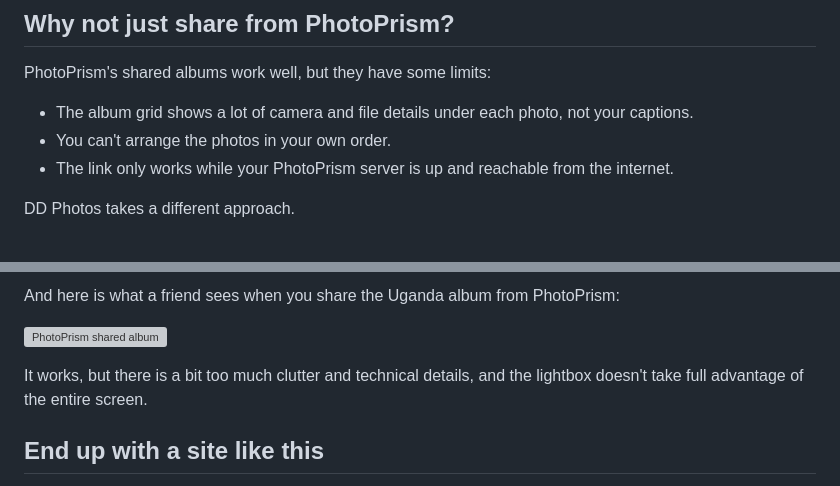
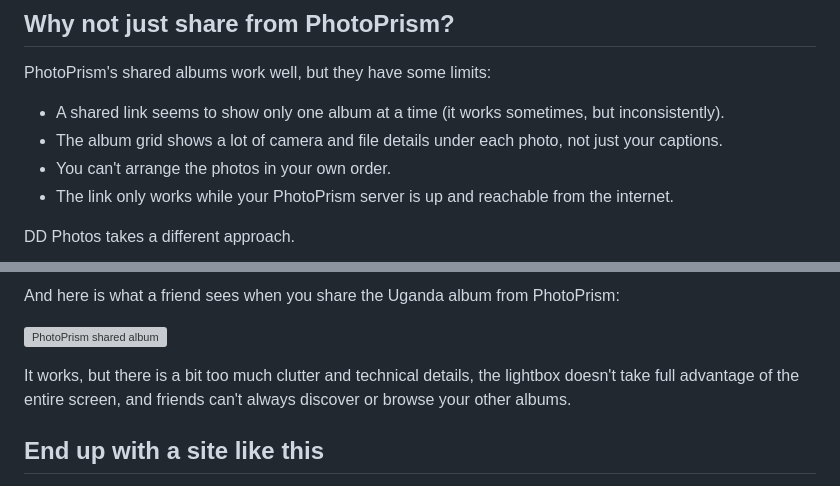
Before and after one commit to dougdonohoe/ddphotos-app, a Markdown page: docs/PHOTOPRISM.md, 2 parts joined by grey strips. Rendered like a GitHub page; grey boxes are pictures that could not be loaded.

Commit message:
PhotoPrism docs update

```diff
--- a/docs/PHOTOPRISM.md
+++ b/docs/PHOTOPRISM.md
@@ -10,7 +10,8 @@ This page shows how it works and how to set it up.
 
 PhotoPrism's shared albums work well, but they have some limits:
 
-- The album grid shows a lot of camera and file details under each photo, not your captions.
+- A shared link seems to show only one album at a time (it works sometimes, but inconsistently).
+- The album grid shows a lot of camera and file details under each photo, not just your captions.
 - You can't arrange the photos in your own order.
 - The link only works while your PhotoPrism server is up and reachable from the internet.
 
@@ -27,7 +28,8 @@ And here is what a friend sees when you share the Uganda album from PhotoPrism:
 ![PhotoPrism shared album](../images/providers/photoprism-shared-album-uganda.png)
 
 It works, but there is a bit too
-much clutter and technical details, and the lightbox doesn't take full advantage of the entire screen.
+much clutter and technical details, the lightbox doesn't take full advantage of the entire screen,
+and friends can't always discover or browse your other albums.
 
 ## End up with a site like this
 
```
